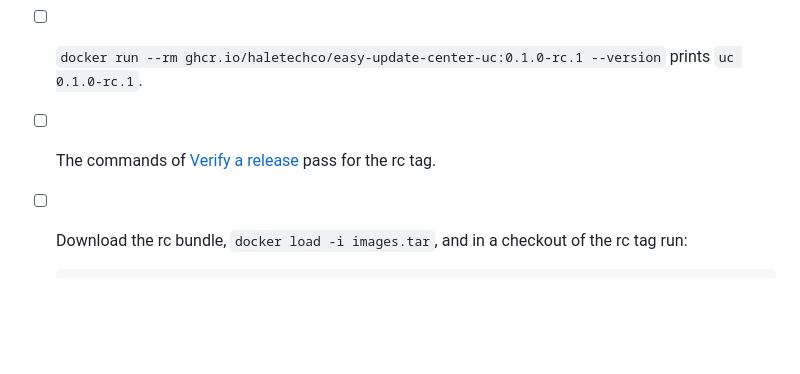
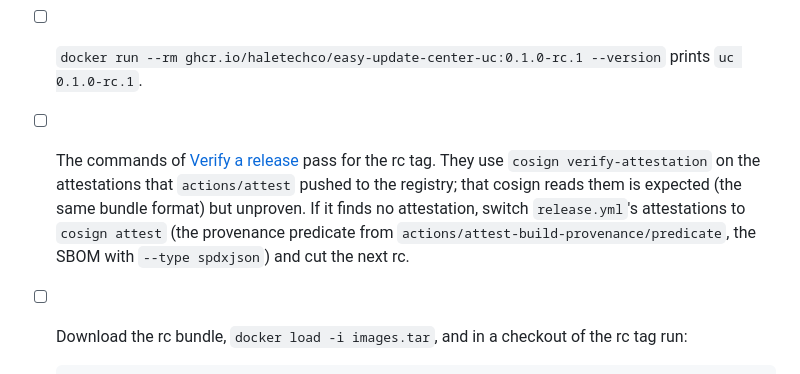
Before and after one commit to HaleTechCo/easy-update-center, a Markdown page: docs/development/releasing.md, the part around the change. Drawn GitHub-style; blank space fills up the shorter version.

````diff
--- a/docs/development/releasing.md
+++ b/docs/development/releasing.md
@@ -101,7 +101,12 @@ candidates:
       packages are public, sign in first with `docker login ghcr.io`.
 - [ ] `docker run --rm ghcr.io/haletechco/easy-update-center-uc:0.1.0-rc.1 --version` prints
       `uc 0.1.0-rc.1`.
-- [ ] The commands of [Verify a release](../how-to/verify-a-release.md) pass for the rc tag.
+- [ ] The commands of [Verify a release](../how-to/verify-a-release.md) pass for the rc tag. They
+      use `cosign verify-attestation` on the attestations that `actions/attest` pushed to the
+      registry; that cosign reads them is expected (the same bundle format) but unproven. If it
+      finds no attestation, switch `release.yml`'s attestations to `cosign attest` (the provenance
+      predicate from `actions/attest-build-provenance/predicate`, the SBOM with `--type spdxjson`)
+      and cut the next rc.
 - [ ] Download the rc bundle, `docker load -i images.tar`, and in a checkout of the rc tag run:
 
       ```bash
````
Also changed, not shown: docs/how-to/verify-a-release.md (+14 -19 lines).
